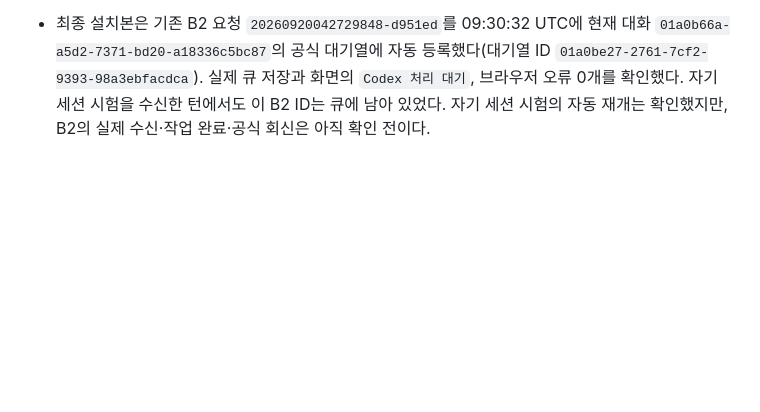
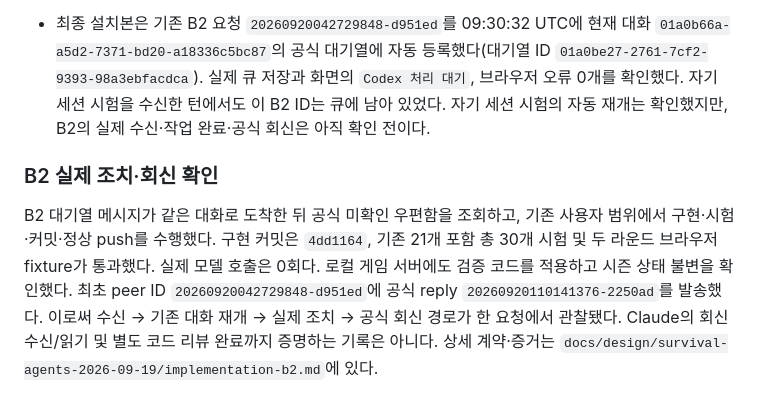
Before and after one commit to hhj4861/rescene-game, a Markdown page: docs/peer-monitor.md, the part around the change. GitHub-like rendering; blank space fills up the shorter version.

Commit message:
docs: record B2 automatic handling and local application

```diff
--- a/docs/peer-monitor.md
+++ b/docs/peer-monitor.md
@@ -42,3 +42,7 @@ node tools/peer-monitor/install.mjs /Users/admin/workSpace/rescene-game --sessio
 - 별도 CLI 워커가 직접 수정하는 초기 실험은 전역 완료 훅의 사전 도구 기록/DB 접근 문제로 끝까지 통과하지 못했다. 해당 실행기와 검증 부트스트랩은 최종 구현에서 제거했다. 실패 기록은 보존하며 최종 방식은 기존 Codex 대화의 공식 대기열 전달이다.
 
 - 최종 설치본은 기존 B2 요청 `20260920042729848-d951ed`를 09:30:32 UTC에 현재 대화 `01a0b66a-a5d2-7371-bd20-a18336c5bc87`의 공식 대기열에 자동 등록했다(대기열 ID `01a0be27-2761-7cf2-9393-98a3ebfacdca`). 실제 큐 저장과 화면의 `Codex 처리 대기`, 브라우저 오류 0개를 확인했다. 자기 세션 시험을 수신한 턴에서도 이 B2 ID는 큐에 남아 있었다. 자기 세션 시험의 자동 재개는 확인했지만, B2의 실제 수신·작업 완료·공식 회신은 아직 확인 전이다.
+
+### B2 실제 조치·회신 확인
+
+B2 대기열 메시지가 같은 대화로 도착한 뒤 공식 미확인 우편함을 조회하고, 기존 사용자 범위에서 구현·시험·커밋·정상 push를 수행했다. 구현 커밋은 `4dd1164`, 기존 21개 포함 총 30개 시험 및 두 라운드 브라우저 fixture가 통과했다. 실제 모델 호출은 0회다. 로컬 게임 서버에도 검증 코드를 적용하고 시즌 상태 불변을 확인했다. 최초 peer ID `20260920042729848-d951ed`에 공식 reply `20260920110141376-2250ad`를 발송했다. 이로써 수신 → 기존 대화 재개 → 실제 조치 → 공식 회신 경로가 한 요청에서 관찰됐다. Claude의 회신 수신/읽기 및 별도 코드 리뷰 완료까지 증명하는 기록은 아니다. 상세 계약·증거는 `docs/design/survival-agents-2026-09-19/implementation-b2.md`에 있다.
```
Also changed, not shown: 1 other file.
